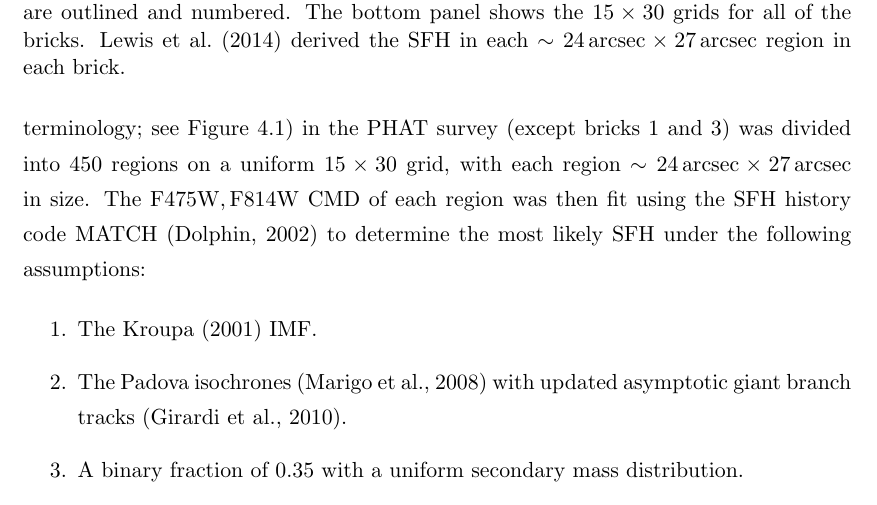
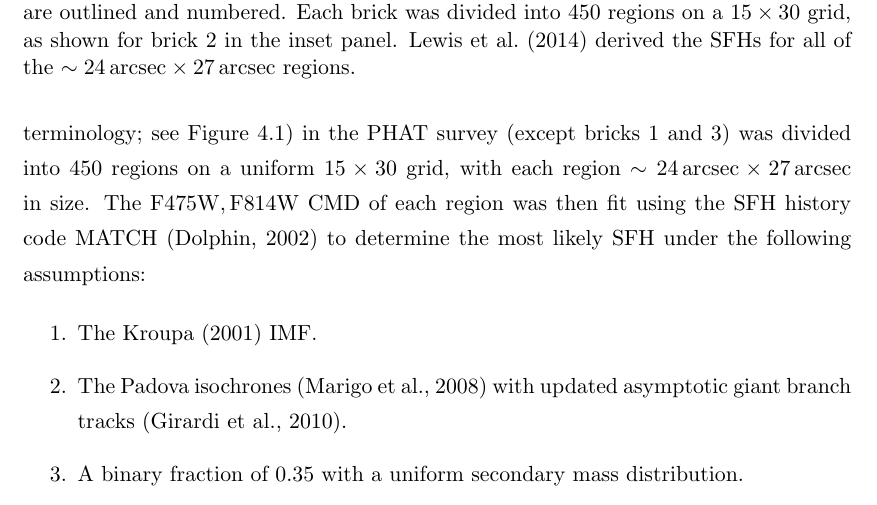
Before and after one commit to jesaerys/dissertation, a LaTeX thesis (dissertation.tex, which reads m31flux.tex): part of page 61 of 99, cut at the place of the change. Compiled offline with pdfLaTeX.

Commit message:
Updated Figure 3.1

```diff
--- a/m31flux.tex
+++ b/m31flux.tex
@@ -121,9 +121,10 @@ most likely SFH under the following assumptions:
 \centering
 \includegraphics[scale=1.0]{m31flux-figures/map_full.pdf}
 \caption[PHAT survey map.]{Map of the PHAT survey area. The 21 PHAT bricks
-    analyzed in this study are outlined and numbered. The bottom panel shows
-    the $15 \times 30$ grids for all of the bricks. \citet{Lewis:2014} derived
-    the SFH in each $\sim 24\aarcsec \times 27\aarcsec$ region in each brick.
+    analyzed in this study are outlined and numbered. Each brick was divided
+    into 450 regions on a $15 \times 30$ grid, as shown for brick 2 in the
+    inset panel. \citet{Lewis:2014} derived the SFHs for all of the $\sim
+    24\aarcsec \times 27\aarcsec$ regions.
 }
 \label{fig:mfx:dummy1}
 \end{figure}
```
